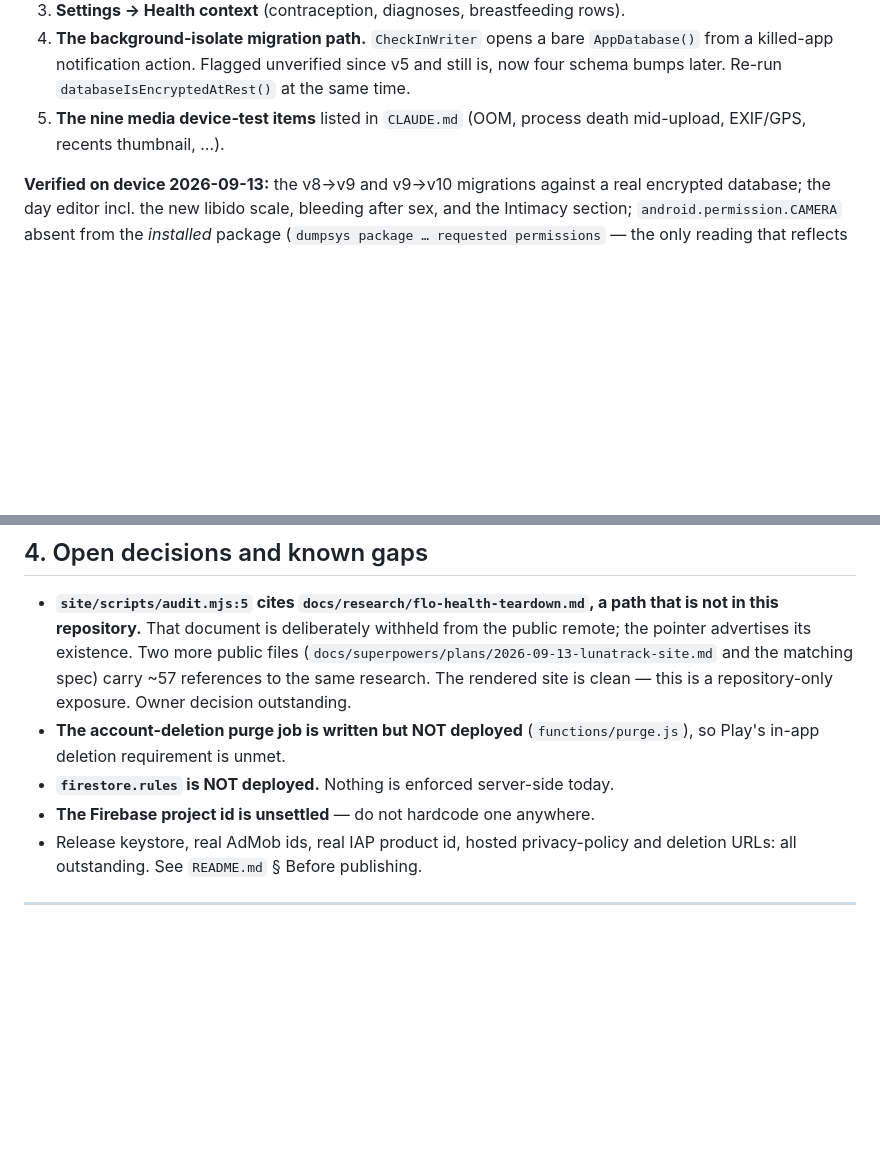
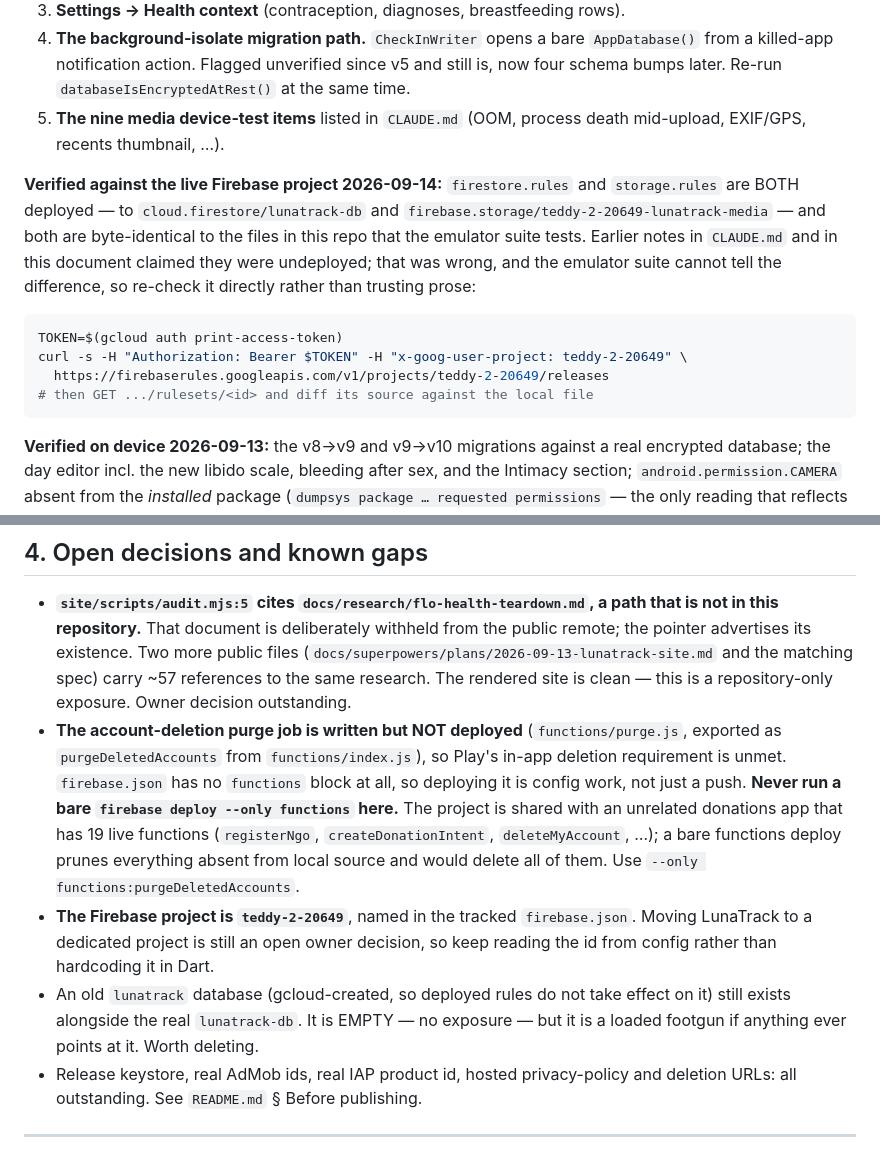
Before and after one commit to noumanzindani/menstrul-cycle, a Markdown page: docs/HANDOFF.md, 2 parts joined by grey strips. GitHub-like rendering; blank space fills up the shorter version.

````diff
--- a/docs/HANDOFF.md
+++ b/docs/HANDOFF.md
@@ -96,6 +96,20 @@ is a class `flutter_tester` structurally cannot reach.
 5. **The nine media device-test items** listed in `CLAUDE.md` (OOM, process
    death mid-upload, EXIF/GPS, recents thumbnail, …).
 
+**Verified against the live Firebase project 2026-09-14:** `firestore.rules` and
+`storage.rules` are BOTH deployed — to `cloud.firestore/lunatrack-db` and
+`firebase.storage/teddy-2-20649-lunatrack-media` — and both are byte-identical to the
+files in this repo that the emulator suite tests. Earlier notes in `CLAUDE.md` and in
+this document claimed they were undeployed; that was wrong, and the emulator suite
+cannot tell the difference, so re-check it directly rather than trusting prose:
+
+```bash
+TOKEN=$(gcloud auth print-access-token)
+curl -s -H "Authorization: Bearer $TOKEN" -H "x-goog-user-project: teddy-2-20649" \
+  https://firebaserules.googleapis.com/v1/projects/teddy-2-20649/releases
+# then GET .../rulesets/<id> and diff its source against the local file
+```
+
 **Verified on device 2026-09-13:** the v8→v9 and v9→v10 migrations against a
 real encrypted database; the day editor incl. the new libido scale, bleeding
 after sex, and the Intimacy section; `android.permission.CAMERA` absent from the
@@ -121,9 +135,20 @@ consecutive `adb shell echo` probes should all pass before attempting an install
   spec) carry ~57 references to the same research. The rendered site is clean —
   this is a repository-only exposure. Owner decision outstanding.
 - **The account-deletion purge job is written but NOT deployed**
-  (`functions/purge.js`), so Play's in-app deletion requirement is unmet.
-- **`firestore.rules` is NOT deployed.** Nothing is enforced server-side today.
-- **The Firebase project id is unsettled** — do not hardcode one anywhere.
+  (`functions/purge.js`, exported as `purgeDeletedAccounts` from `functions/index.js`),
+  so Play's in-app deletion requirement is unmet. `firebase.json` has no `functions`
+  block at all, so deploying it is config work, not just a push.
+  **Never run a bare `firebase deploy --only functions` here.** The project is shared
+  with an unrelated donations app that has 19 live functions (`registerNgo`,
+  `createDonationIntent`, `deleteMyAccount`, …); a bare functions deploy prunes
+  everything absent from local source and would delete all of them. Use
+  `--only functions:purgeDeletedAccounts`.
+- **The Firebase project is `teddy-2-20649`**, named in the tracked `firebase.json`.
+  Moving LunaTrack to a dedicated project is still an open owner decision, so keep
+  reading the id from config rather than hardcoding it in Dart.
+- An old `lunatrack` database (gcloud-created, so deployed rules do not take effect on
+  it) still exists alongside the real `lunatrack-db`. It is EMPTY — no exposure — but it
+  is a loaded footgun if anything ever points at it. Worth deleting.
 - Release keystore, real AdMob ids, real IAP product id, hosted privacy-policy
   and deletion URLs: all outstanding. See `README.md` § Before publishing.
 
````
Also changed, not shown: CLAUDE.md (+18 -13 lines), docs/account-deletion.md (+2 -2 lines).
